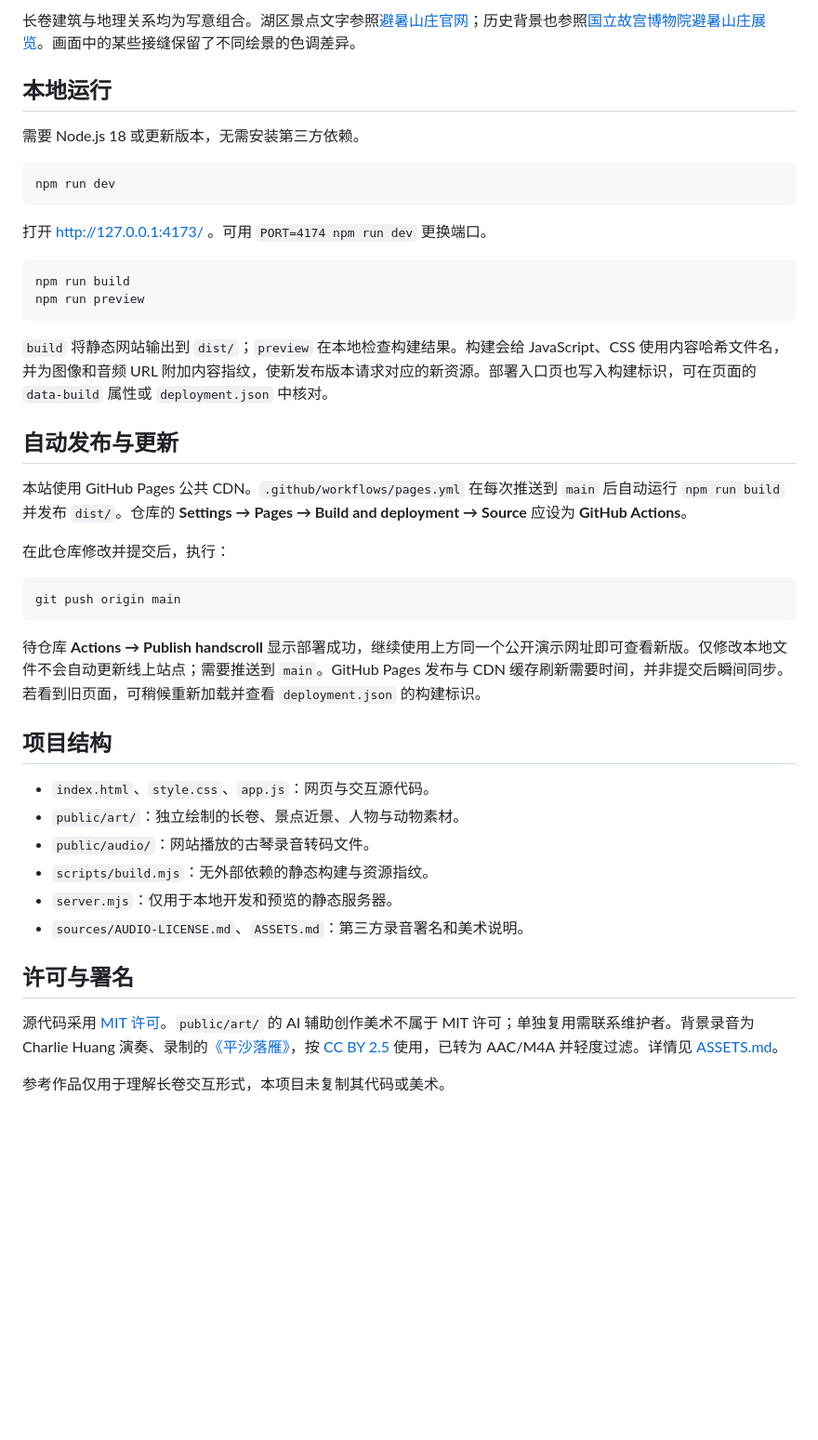
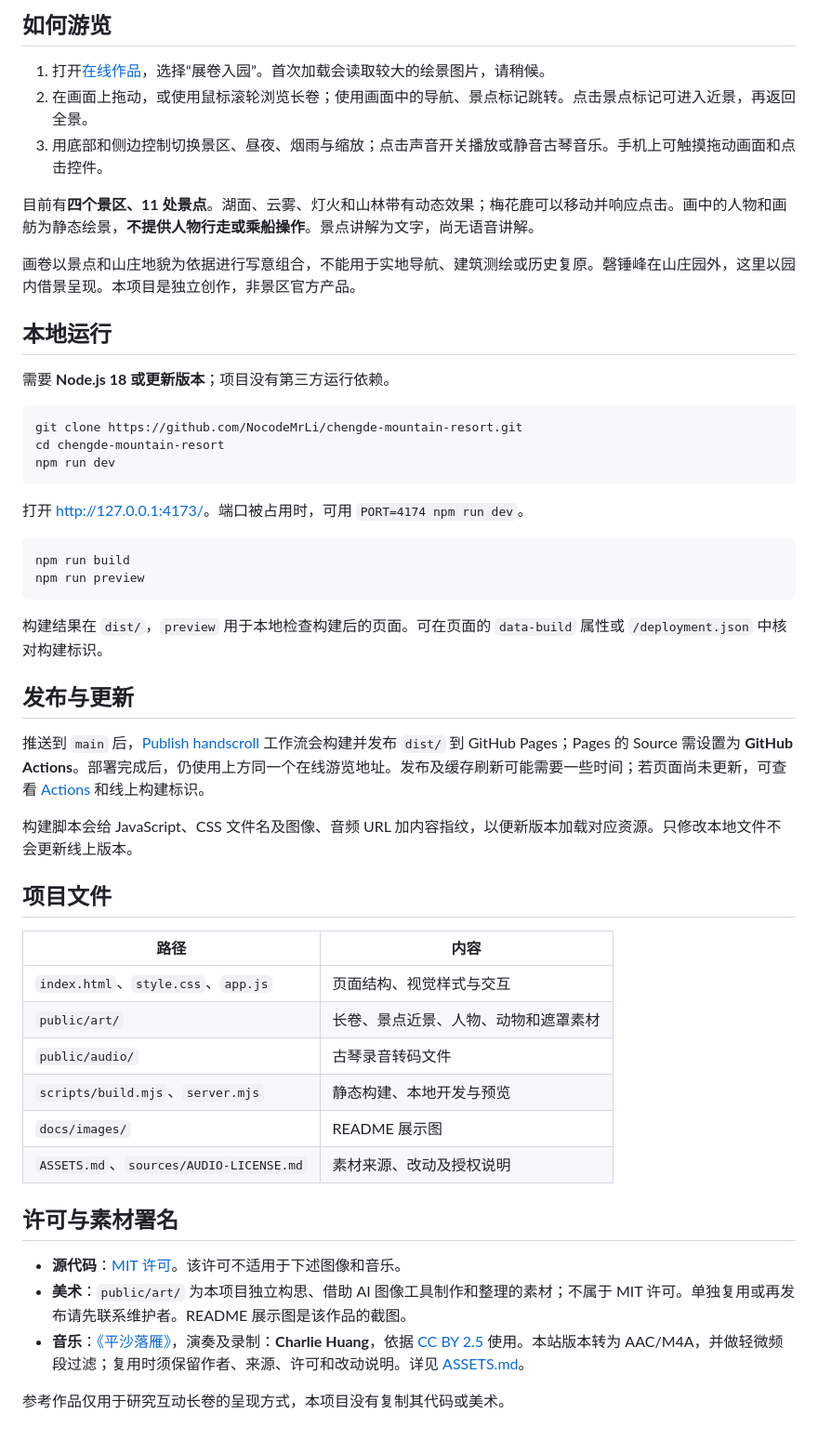
Before and after one commit to NocodeMrLi/chengde-mountain-resort, a Markdown page: README.md, the part around one of its changes. Shown at 93% size. Drawn GitHub-style; blank space fills up the shorter version.

````diff
--- a/README.md
+++ b/README.md
@@ -18,46 +15,56 @@
 
-长卷建筑与地理关系均为写意组合。湖区景点文字参照[避暑山庄官网](https://www.bishushanzhuang.com.cn/)；历史背景也参照[国立故宫博物院避暑山庄展览](https://theme.npm.edu.tw/exh111/ChengdeSummerResort/index.html)。画面中的某些接缝保留了不同绘景的色调差异。
+</details>
+
+## 如何游览
+
+1. 打开[在线作品](https://nocodemrli.github.io/chengde-mountain-resort/)，选择“展卷入园”。首次加载会读取较大的绘景图片，请稍候。
+2. 在画面上拖动，或使用鼠标滚轮浏览长卷；使用画面中的导航、景点标记跳转。点击景点标记可进入近景，再返回全景。
+3. 用底部和侧边控制切换景区、昼夜、烟雨与缩放；点击声音开关播放或静音古琴音乐。手机上可触摸拖动画面和点击控件。
+
+目前有**四个景区、11 处景点**。湖面、云雾、灯火和山林带有动态效果；梅花鹿可以移动并响应点击。画中的人物和画舫为静态绘景，**不提供人物行走或乘船操作**。景点讲解为文字，尚无语音讲解。
+
+画卷以景点和山庄地貌为依据进行写意组合，不能用于实地导航、建筑测绘或历史复原。磬锤峰在山庄园外，这里以园内借景呈现。本项目是独立创作，非景区官方产品。
 
 ## 本地运行
 
-需要 Node.js 18 或更新版本，无需安装第三方依赖。
+需要 **Node.js 18 或更新版本**；项目没有第三方运行依赖。
 
 ```sh
+git clone https://github.com/NocodeMrLi/chengde-mountain-resort.git
+cd chengde-mountain-resort
 npm run dev
 ```
 
-打开 http://127.0.0.1:4173/ 。可用 `PORT=4174 npm run dev` 更换端口。
+打开 <http://127.0.0.1:4173/>。端口被占用时，可用 `PORT=4174 npm run dev`。
 
 ```sh
 npm run build
 npm run preview
 ```
 
-`build` 将静态网站输出到 `dist/`；`preview` 在本地检查构建结果。构建会给 JavaScript、CSS 使用内容哈希文件名，并为图像和音频 URL 附加内容指纹，使新发布版本请求对应的新资源。部署入口页也写入构建标识，可在页面的 `data-build` 属性或 `deployment.json` 中核对。
+构建结果在 `dist/`，`preview` 用于本地检查构建后的页面。可在页面的 `data-build` 属性或 `/deployment.json` 中核对构建标识。
 
-## 自动发布与更新
+## 发布与更新
 
-本站使用 GitHub Pages 公共 CDN。`.github/workflows/pages.yml` 在每次推送到 `main` 后自动运行 `npm run build` 并发布 `dist/`。仓库的 **Settings → Pages → Build and deployment → Source** 应设为 **GitHub Actions**。
+推送到 `main` 后，[Publish handscroll](.github/workflows/pages.yml) 工作流会构建并发布 `dist/` 到 GitHub Pages；Pages 的 Source 需设置为 **GitHub Actions**。部署完成后，仍使用上方同一个在线游览地址。发布及缓存刷新可能需要一些时间；若页面尚未更新，可查看 [Actions](https://github.com/NocodeMrLi/chengde-mountain-resort/actions) 和线上构建标识。
 
-在此仓库修改并提交后，执行：
+构建脚本会给 JavaScript、CSS 文件名及图像、音频 URL 加内容指纹，以便新版本加载对应资源。只修改本地文件不会更新线上版本。
 
-```sh
-git push origin main
-```
+## 项目文件
 
-待仓库 **Actions → Publish handscroll** 显示部署成功，继续使用上方同一个公开演示网址即可查看新版。仅修改本地文件不会自动更新线上站点；需要推送到 `main`。GitHub Pages 发布与 CDN 缓存刷新需要时间，并非提交后瞬间同步。若看到旧页面，可稍候重新加载并查看 `deployment.json` 的构建标识。
+| 路径 | 内容 |
+| --- | --- |
+| `index.html`、`style.css`、`app.js` | 页面结构、视觉样式与交互 |
+| `public/art/` | 长卷、景点近景、人物、动物和遮罩素材 |
+| `public/audio/` | 古琴录音转码文件 |
+| `scripts/build.mjs`、`server.mjs` | 静态构建、本地开发与预览 |
+| `docs/images/` | README 展示图 |
+| `ASSETS.md`、`sources/AUDIO-LICENSE.md` | 素材来源、改动及授权说明 |
 
-## 项目结构
+## 许可与素材署名
 
-- `index.html`、`style.css`、`app.js`：网页与交互源代码。
-- `public/art/`：独立绘制的长卷、景点近景、人物与动物素材。
-- `public/audio/`：网站播放的古琴录音转码文件。
-- `scripts/build.mjs`：无外部依赖的静态构建与资源指纹。
-- `server.mjs`：仅用于本地开发和预览的静态服务器。
-- `sources/AUDIO-LICENSE.md`、`ASSETS.md`：第三方录音署名和美术说明。
+- **源代码**：[MIT 许可](LICENSE)。该许可不适用于下述图像和音乐。
+- **美术**：`public/art/` 为本项目独立构思、借助 AI 图像工具制作和整理的素材；不属于 MIT 许可。单独复用或再发布请先联系维护者。README 展示图是该作品的截图。
+- **音乐**：[《平沙落雁》](https://commons.wikimedia.org/wiki/File:Pingsha_Luoyan.ogg)，演奏及录制：**Charlie Huang**，依据 [CC BY 2.5](https://creativecommons.org/licenses/by/2.5/) 使用。本站版本转为 AAC/M4A，并做轻微频段过滤；复用时须保留作者、来源、许可和改动说明。详见 [ASSETS.md](ASSETS.md)。
 
-## 许可与署名
-
-源代码采用 [MIT 许可](LICENSE)。`public/art/` 的 AI 辅助创作美术不属于 MIT 许可；单独复用需联系维护者。背景录音为 Charlie Huang 演奏、录制的[《平沙落雁》](https://commons.wikimedia.org/wiki/File:Pingsha_Luoyan.ogg)，按 [CC BY 2.5](https://creativecommons.org/licenses/by/2.5/) 使用，已转为 AAC/M4A 并轻度过滤。详情见 [ASSETS.md](ASSETS.md)。
-
-参考作品仅用于理解长卷交互形式，本项目未复制其代码或美术。
+参考作品仅用于研究互动长卷的呈现方式，本项目没有复制其代码或美术。
````
Also changed, not shown: other parts of README.md (+7 -10 lines), docs/images/entrance.jpg (added), docs/images/lake-scroll.jpg (added), docs/images/yanyu-closeup.jpg (added).
